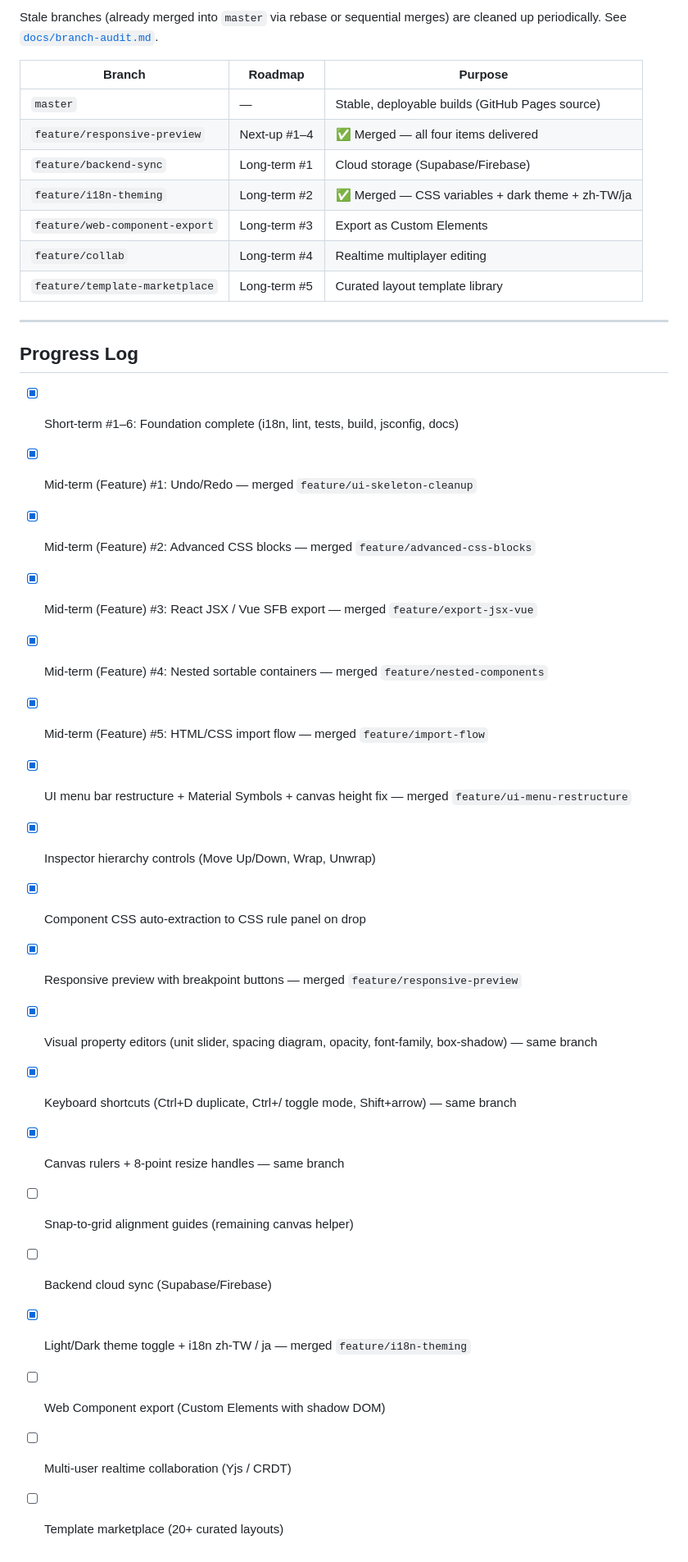
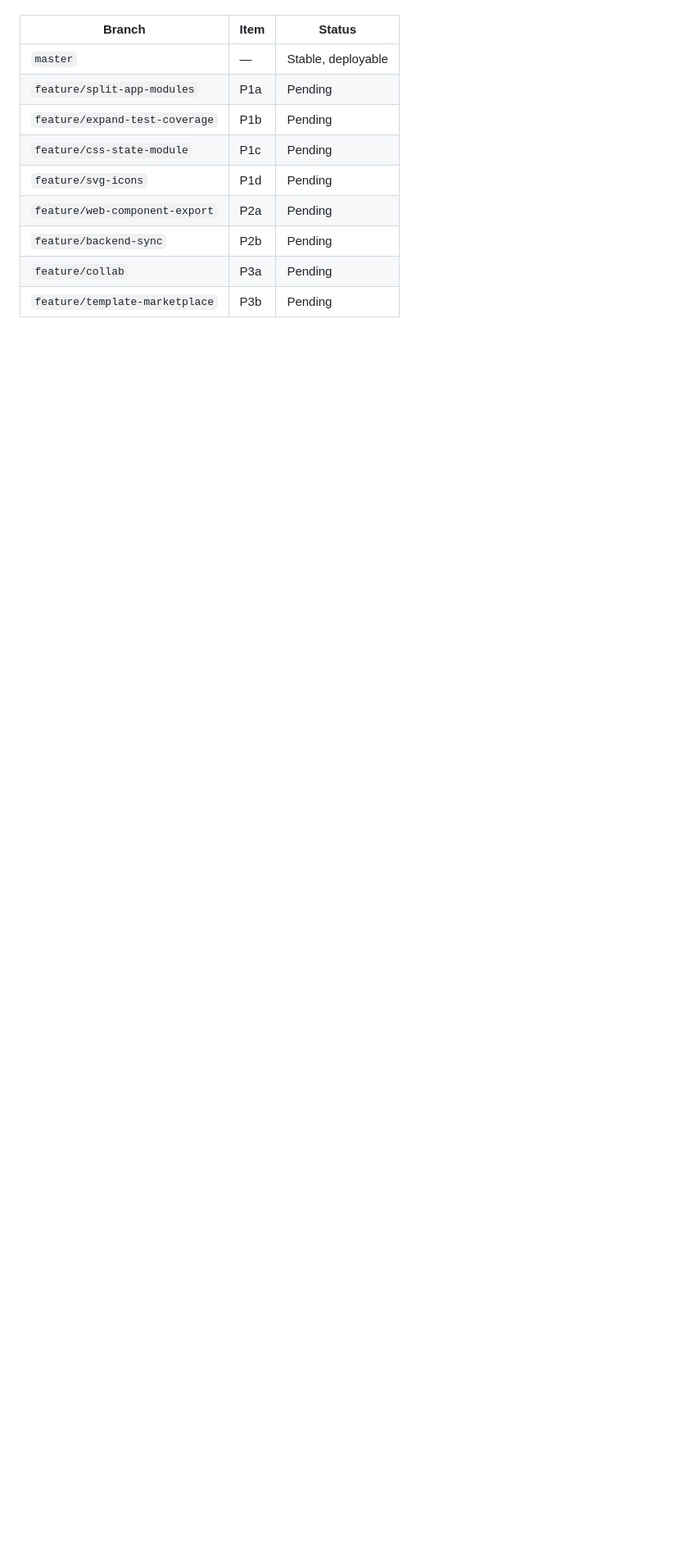
Before and after one commit to klhrd/layout-craft, a Markdown page: ROADMAP.md, the part around one of its changes. Shown at 82% size. Drawn GitHub-style; blank space fills up the shorter version.

```diff
--- a/ROADMAP.md
+++ b/ROADMAP.md
@@ -123,37 +161,12 @@ own `feature/<name>` branch with frequent, focused commits.
 
-Stale branches (already merged into `master` via rebase or sequential merges)
-are cleaned up periodically. See [`docs/branch-audit.md`](docs/branch-audit.md).
-
-| Branch                         | Roadmap      | Purpose                                           |
-| ------------------------------ | ------------ | ------------------------------------------------- |
-| `master`                       | —            | Stable, deployable builds (GitHub Pages source)   |
-| `feature/responsive-preview`   | Next-up #1–4 | ✅ Merged — all four items delivered              |
-| `feature/backend-sync`         | Long-term #1 | Cloud storage (Supabase/Firebase)                 |
-| `feature/i18n-theming`         | Long-term #2 | ✅ Merged — CSS variables + dark theme + zh-TW/ja |
-| `feature/web-component-export` | Long-term #3 | Export as Custom Elements                         |
-| `feature/collab`               | Long-term #4 | Realtime multiplayer editing                      |
-| `feature/template-marketplace` | Long-term #5 | Curated layout template library                   |
-
----
-
-## Progress Log
-
-- [x] Short-term #1–6: Foundation complete (i18n, lint, tests, build, jsconfig, docs)
-- [x] Mid-term (Feature) #1: Undo/Redo — merged `feature/ui-skeleton-cleanup`
-- [x] Mid-term (Feature) #2: Advanced CSS blocks — merged `feature/advanced-css-blocks`
-- [x] Mid-term (Feature) #3: React JSX / Vue SFB export — merged `feature/export-jsx-vue`
-- [x] Mid-term (Feature) #4: Nested sortable containers — merged `feature/nested-components`
-- [x] Mid-term (Feature) #5: HTML/CSS import flow — merged `feature/import-flow`
-- [x] UI menu bar restructure + Material Symbols + canvas height fix — merged `feature/ui-menu-restructure`
-- [x] Inspector hierarchy controls (Move Up/Down, Wrap, Unwrap)
-- [x] Component CSS auto-extraction to CSS rule panel on drop
-- [x] Responsive preview with breakpoint buttons — merged `feature/responsive-preview`
-- [x] Visual property editors (unit slider, spacing diagram, opacity, font-family, box-shadow) — same branch
-- [x] Keyboard shortcuts (Ctrl+D duplicate, Ctrl+/ toggle mode, Shift+arrow) — same branch
-- [x] Canvas rulers + 8-point resize handles — same branch
-- [ ] Snap-to-grid alignment guides (remaining canvas helper)
-- [ ] Backend cloud sync (Supabase/Firebase)
-- [x] Light/Dark theme toggle + i18n zh-TW / ja — merged `feature/i18n-theming`
-- [ ] Web Component export (Custom Elements with shadow DOM)
-- [ ] Multi-user realtime collaboration (Yjs / CRDT)
-- [ ] Template marketplace (20+ curated layouts)
+| Branch                         | Item | Status             |
+| ------------------------------ | ---- | ------------------ |
+| `master`                       | —    | Stable, deployable |
+| `feature/split-app-modules`    | P1a  | Pending            |
+| `feature/expand-test-coverage` | P1b  | Pending            |
+| `feature/css-state-module`     | P1c  | Pending            |
+| `feature/svg-icons`            | P1d  | Pending            |
+| `feature/web-component-export` | P2a  | Pending            |
+| `feature/backend-sync`         | P2b  | Pending            |
+| `feature/collab`               | P3a  | Pending            |
+| `feature/template-marketplace` | P3b  | Pending            |
```
Also changed, not shown: other parts of ROADMAP.md (+134 -96 lines).
